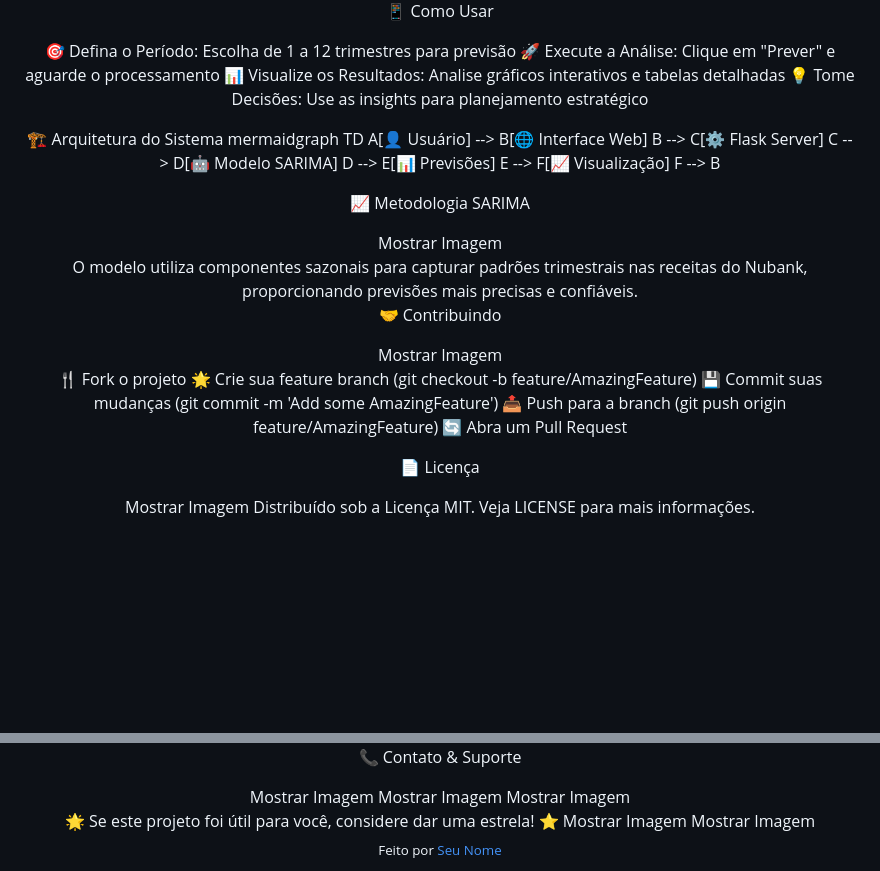
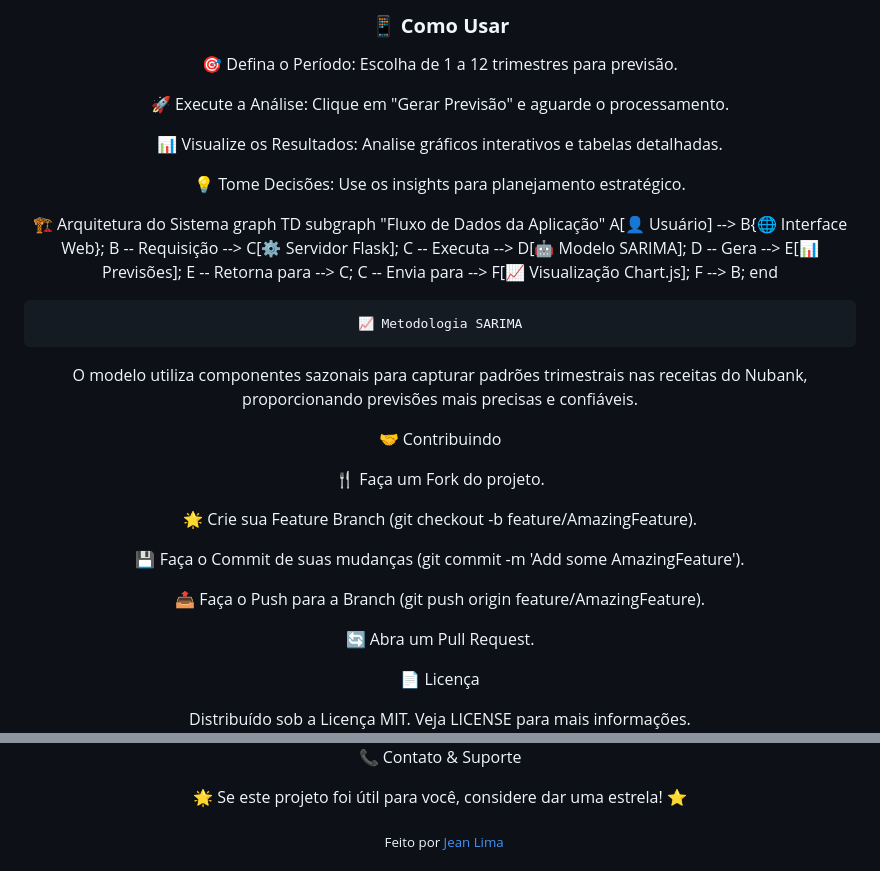
Before and after one commit to jeancarlosde-lima/Receita-Nubank---Projeto-Machine-Learnin, a Markdown page: README.md, 2 parts joined by grey strips. Rendered like a GitHub page; blank space fills up the shorter version.

```diff
--- a/README.md
+++ b/README.md
@@ -159,41 +168,52 @@ source .venv/bin/activate
 </div>
 
-📱 Como Usar
+### 📱 **Como Usar**
 
-🎯 Defina o Período: Escolha de 1 a 12 trimestres para previsão
-🚀 Execute a Análise: Clique em "Prever" e aguarde o processamento
-📊 Visualize os Resultados: Analise gráficos interativos e tabelas detalhadas
-💡 Tome Decisões: Use as insights para planejamento estratégico
+🎯 Defina o Período: Escolha de 1 a 12 trimestres para previsão.
 
+🚀 Execute a Análise: Clique em "Gerar Previsão" e aguarde o processamento.
+
+📊 Visualize os Resultados: Analise gráficos interativos e tabelas detalhadas.
+
+💡 Tome Decisões: Use os insights para planejamento estratégico.
 
 🏗️ Arquitetura do Sistema
-mermaidgraph TD
-    A[👤 Usuário] --> B[🌐 Interface Web]
-    B --> C[⚙️ Flask Server]
-    C --> D[🤖 Modelo SARIMA]
-    D --> E[📊 Previsões]
-    E --> F[📈 Visualização]
-    F --> B
+graph TD
+    subgraph "Fluxo de Dados da Aplicação"
+        A[👤 Usuário] --> B{🌐 Interface Web};
+        B -- Requisição --> C[⚙️ Servidor Flask];
+        C -- Executa --> D[🤖 Modelo SARIMA];
+        D -- Gera --> E[📊 Previsões];
+        E -- Retorna para --> C;
+        C -- Envia para --> F[📈 Visualização Chart.js];
+        F --> B;
+    end
 
-📈 Metodologia SARIMA
+    📈 Metodologia SARIMA
 <div align="center">
-Mostrar Imagem
+
 </div>
+
 O modelo utiliza componentes sazonais para capturar padrões trimestrais nas receitas do Nubank, proporcionando previsões mais precisas e confiáveis.
 
 🤝 Contribuindo
 <div align="center">
-Mostrar Imagem
+
 </div>
 
-🍴 Fork o projeto
-🌟 Crie sua feature branch (git checkout -b feature/AmazingFeature)
-💾 Commit suas mudanças (git commit -m 'Add some AmazingFeature')
-📤 Push para a branch (git push origin feature/AmazingFeature)
-🔄 Abra um Pull Request
+🍴 Faça um Fork do projeto.
 
+🌟 Crie sua Feature Branch (git checkout -b feature/AmazingFeature).
+
+💾 Faça o Commit de suas mudanças (git commit -m 'Add some AmazingFeature').
+
+📤 Faça o Push para a Branch (git push origin feature/AmazingFeature).
+
+🔄 Abra um Pull Request.
 
 📄 Licença
 <div align="center">
-Mostrar Imagem
+
+</div>
+
 Distribuído sob a Licença MIT. Veja LICENSE para mais informações.
@@ -201,17 +220,14 @@ Distribuído sob a Licença MIT. Veja LICENSE para mais informações.
 
 📞 Contato & Suporte
 <div align="center">
-Mostrar Imagem
-Mostrar Imagem
-Mostrar Imagem
+
 </div>
 
 <div align="center">
+
 🌟 Se este projeto foi útil para você, considere dar uma estrela! ⭐
-Mostrar Imagem
-Mostrar Imagem
 </div>
 
 <div align="center">
-  <sub>Feito por <a href="https://github.com/jeancarlosde-lima">Seu Nome</a></sub>
+  <sub>Feito por <a href="https://github.com/jeancarlosde-lima">Jean Lima</a></sub>
 </div>
```
Also changed, not shown: other parts of README.md (+21 -13 lines).
